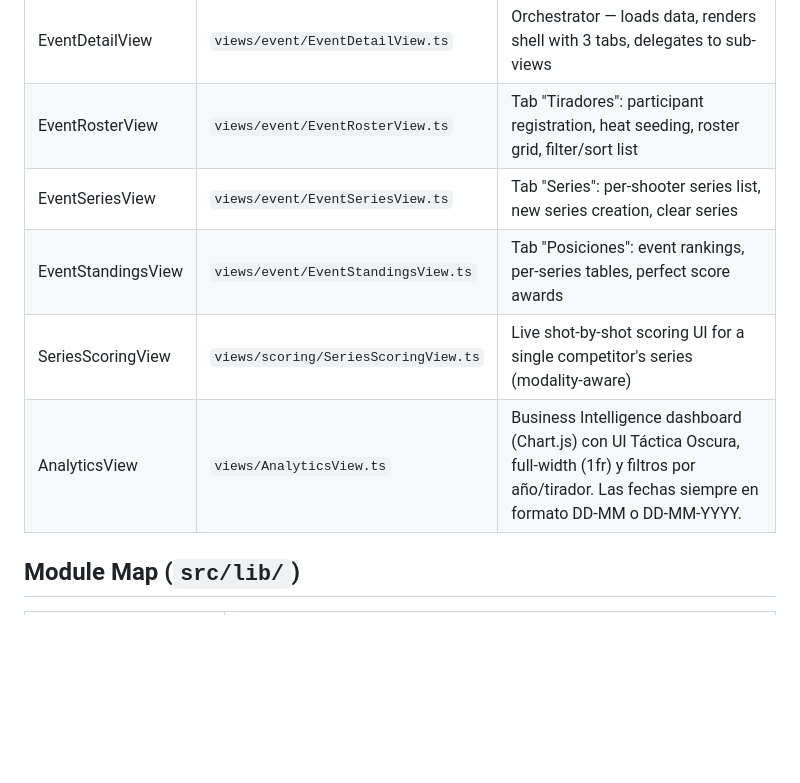
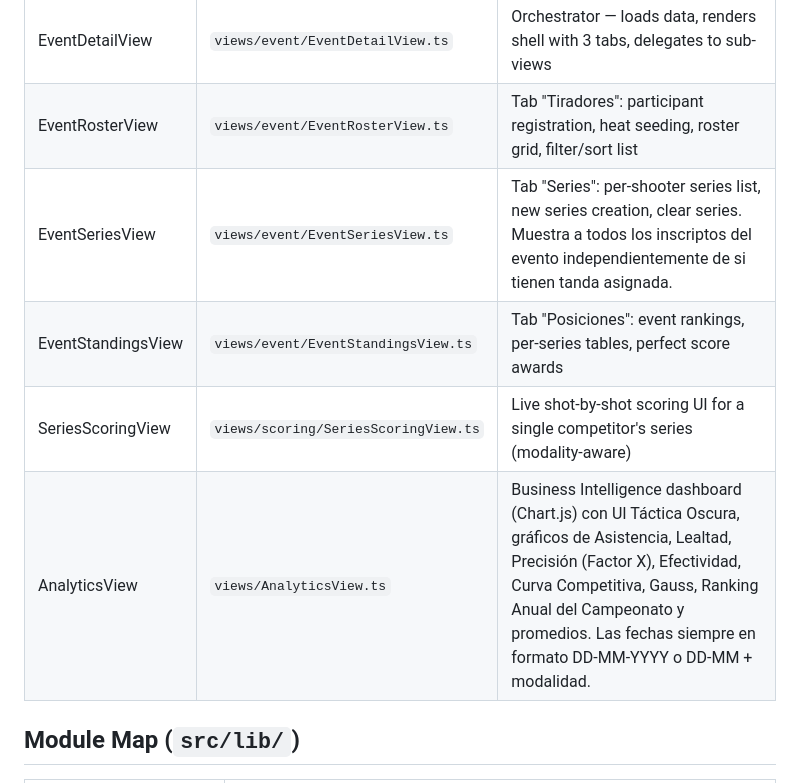
Before and after one commit to Morochief/sistema-de-puntuacion-cptp, a Markdown page: docs/TECHNICAL.md, the part around the change. Drawn GitHub-style; blank space fills up the shorter version.

Commit message:
docs: actualizar SKILL.md y TECHNICAL.md con los últimos estándares de UI, fechas y visibilidad de series

```diff
--- a/docs/TECHNICAL.md
+++ b/docs/TECHNICAL.md
@@ -46,10 +46,10 @@ CPTP Scoring is a **single-page application (SPA)** using **hash-based routing**
 | ChampionshipView | `views/ChampionshipView.ts` | Renders the annual championship ranking panel with year/modality selector |
 | EventDetailView | `views/event/EventDetailView.ts` | Orchestrator — loads data, renders shell with 3 tabs, delegates to sub-views |
 | EventRosterView | `views/event/EventRosterView.ts` | Tab "Tiradores": participant registration, heat seeding, roster grid, filter/sort list |
-| EventSeriesView | `views/event/EventSeriesView.ts` | Tab "Series": per-shooter series list, new series creation, clear series |
+| EventSeriesView | `views/event/EventSeriesView.ts` | Tab "Series": per-shooter series list, new series creation, clear series. Muestra a todos los inscriptos del evento independientemente de si tienen tanda asignada. |
 | EventStandingsView | `views/event/EventStandingsView.ts` | Tab "Posiciones": event rankings, per-series tables, perfect score awards |
 | SeriesScoringView | `views/scoring/SeriesScoringView.ts` | Live shot-by-shot scoring UI for a single competitor's series (modality-aware) |
-| AnalyticsView     | `views/AnalyticsView.ts`             | Business Intelligence dashboard (Chart.js) con UI Táctica Oscura, full-width (1fr) y filtros por año/tirador. Las fechas siempre en formato DD-MM o DD-MM-YYYY. |
+| AnalyticsView     | `views/AnalyticsView.ts`             | Business Intelligence dashboard (Chart.js) con UI Táctica Oscura, gráficos de Asistencia, Lealtad, Precisión (Factor X), Efectividad, Curva Competitiva, Gauss, Ranking Anual del Campeonato y promedios. Las fechas siempre en formato DD-MM-YYYY o DD-MM + modalidad. |
 
 ## Module Map (`src/lib/`)
 
```
